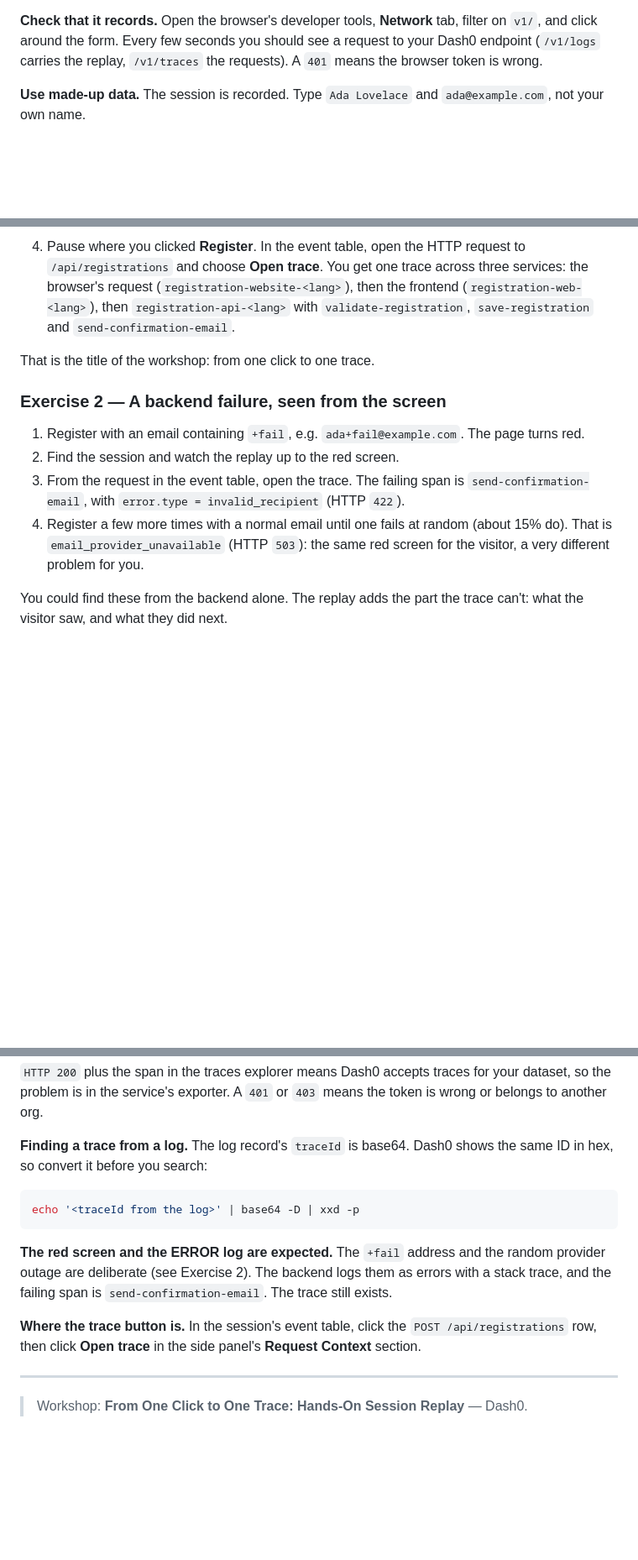
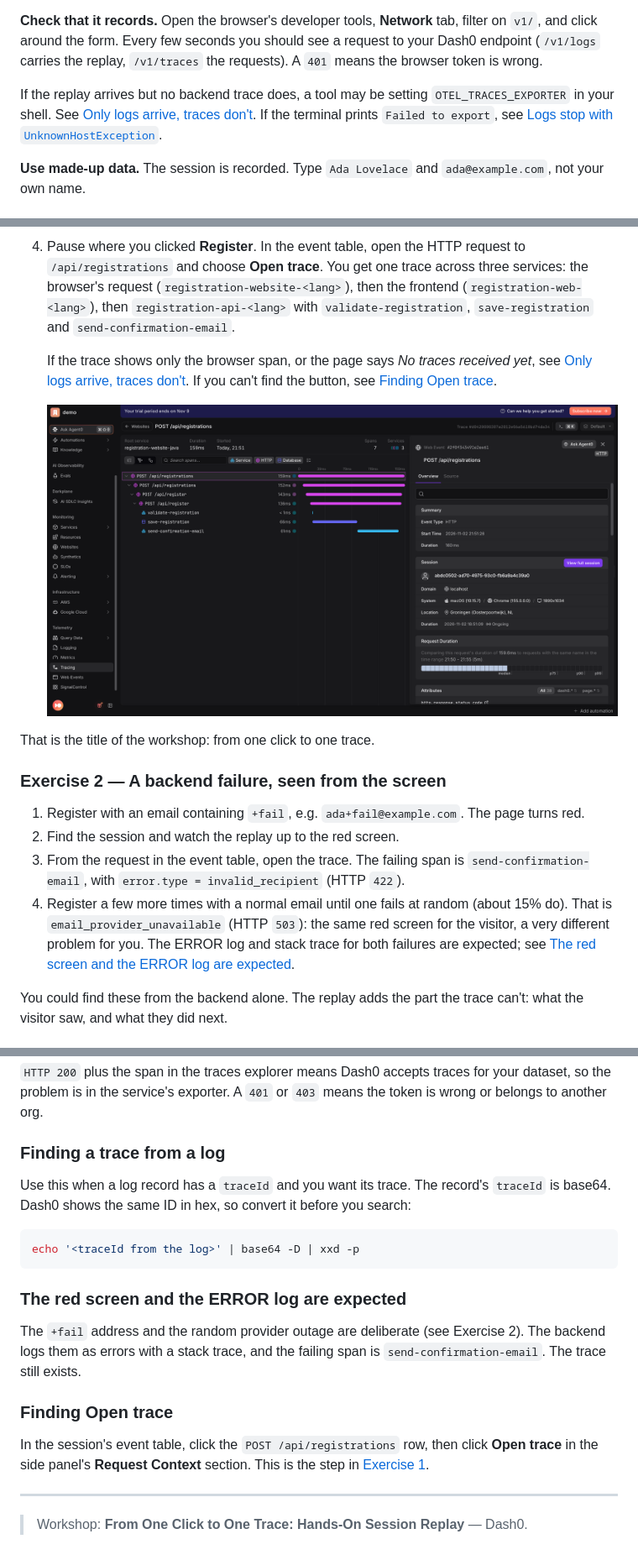
Before and after one commit to geertjanw/session-replay-workshop, a Markdown page: README.md, 3 parts joined by grey strips. Shown at 84% size. Drawn GitHub-style; pictures changed too: images/general/websites-06.png (added); blank space fills up the shorter version.

Commit message:
Docs: link troubleshooting entries from the steps where issues occur
- Link from setup, Exercise 1 and Exercise 2 to the matching troubleshooting entry.
- Turn troubleshooting paragraphs into headings with a symptom line, so they can be linked.
- Add the websites-06 screenshot to Exercise 1.

````diff
--- a/README.md
+++ b/README.md
@@ -109,6 +111,12 @@ requests, and then no replay arrives.
 filter on `v1/`, and click around the form. Every few seconds you should see a
 request to your Dash0 endpoint (`/v1/logs` carries the replay, `/v1/traces` the
 requests). A `401` means the browser token is wrong.
+
+If the replay arrives but no backend trace does, a tool may be setting
+`OTEL_TRACES_EXPORTER` in your shell. See
+[Only logs arrive, traces don't](#only-logs-arrive-traces-dont). If the
+terminal prints `Failed to export`, see
+[Logs stop with `UnknownHostException`](#logs-stop-with-unknownhostexception).
 
 **Use made-up data.** The session is recorded. Type `Ada Lovelace` and
 `ada@example.com`, not your own name.
@@ -160,6 +168,12 @@ recorder sends chunks every few seconds, and a session may still be "open".
    then `registration-api-<lang>` with `validate-registration`, `save-registration`
    and `send-confirmation-email`.
 
+   If the trace shows only the browser span, or the page says
+   *No traces received yet*, see
+   [Only logs arrive, traces don't](#only-logs-arrive-traces-dont). If you can't
+   find the button, see [Finding Open trace](#finding-open-trace).
+   <p><img style="border:1px solid #d0d7de;border-radius:6px;" src="images/general/websites-06.png" alt="Websites 06" width="900"></p>
+
 That is the title of the workshop: from one click to one trace.
 
 ### Exercise 2 — A backend failure, seen from the screen
@@ -171,7 +185,9 @@ That is the title of the workshop: from one click to one trace.
    `send-confirmation-email`, with `error.type = invalid_recipient` (HTTP `422`).
 4. Register a few more times with a normal email until one fails at random
    (about 15% do). That is `email_provider_unavailable` (HTTP `503`): the same
-   red screen for the visitor, a very different problem for you.
+   red screen for the visitor, a very different problem for you. The ERROR log
+   and stack trace for both failures are expected; see
+   [The red screen and the ERROR log are expected](#the-red-screen-and-the-error-log-are-expected).
 
 You could find these from the backend alone. The replay adds the
 part the trace can't: what the visitor saw, and what they did next.
@@ -351,21 +374,28 @@ curl -s -o /dev/null -w "HTTP %{http_code}\n" -X POST "$OTEL_EXPORTER_OTLP_ENDPO
 for your dataset, so the problem is in the service's exporter. A `401` or
 `403` means the token is wrong or belongs to another org.
 
-**Finding a trace from a log.** The log record's `traceId` is base64. Dash0
+### Finding a trace from a log
+
+Use this when a log record has a `traceId` and you want its trace. The
+record's `traceId` is base64. Dash0
 shows the same ID in hex, so convert it before you search:
 
 ```sh
 echo '<traceId from the log>' | base64 -D | xxd -p
 ```
 
-**The red screen and the ERROR log are expected.** The `+fail` address and
+### The red screen and the ERROR log are expected
+
+The `+fail` address and
 the random provider outage are deliberate (see Exercise 2). The backend logs
 them as errors with a stack trace, and the failing span is
 `send-confirmation-email`. The trace still exists.
 
-**Where the trace button is.** In the session's event table, click the
-`POST /api/registrations` row, then click **Open trace** in the side panel's
-**Request Context** section.
+### Finding Open trace
+
+In the session's event table, click the `POST /api/registrations` row, then
+click **Open trace** in the side panel's **Request Context** section. This is
+the step in [Exercise 1](#exercise-1--one-click-one-trace).
 
 ---
 
````
Also changed, not shown: other parts of README.md (+14 -5 lines).
